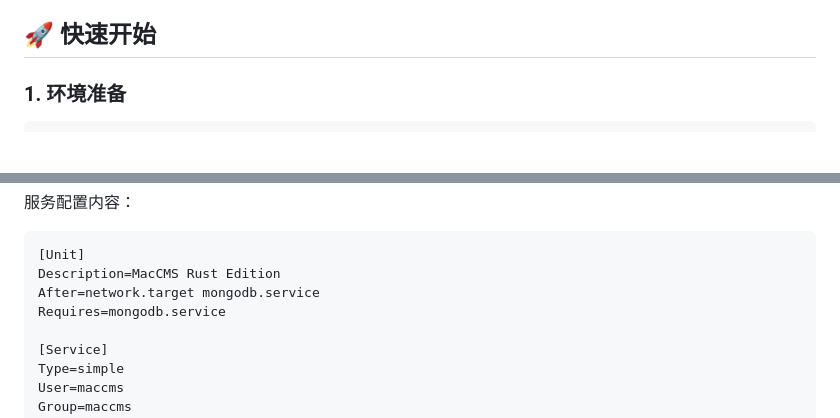
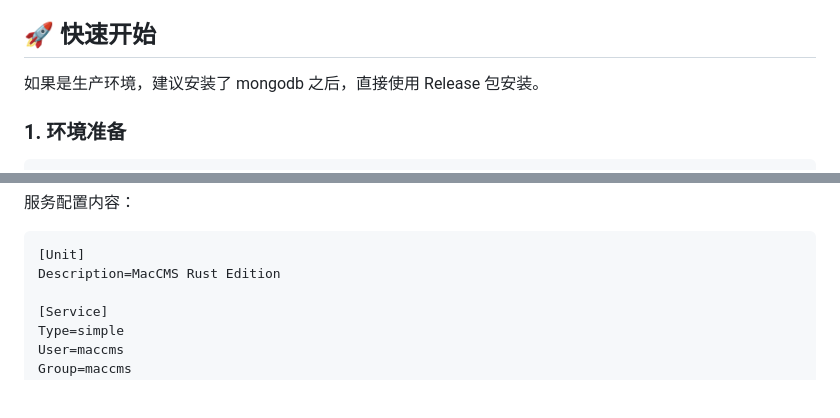
Before and after one commit to mickey3721/MacCMS-rust, a Markdown page: README.md, 2 parts joined by grey strips. Rendered like a GitHub page; blank space fills up the shorter version.

Commit message:
docs: 更新README中的生产环境建议和service配置
移除mongodb.service依赖，因不再强制需要
添加生产环境使用Release包的建议

````diff
--- a/README.md
+++ b/README.md
@@ -21,6 +21,8 @@ MacCMS Rust Edition 是基于 Rust 语言重构的高性能视频内容管理系
 - **网络**: 支持高并发连接
 
 ## 🚀 快速开始
+
+如果是生产环境，建议安装了 mongodb 之后，直接使用 Release 包安装。
 
 ### 1. 环境准备
 
@@ -394,8 +396,6 @@ sudo nano /etc/systemd/system/maccms-rust.service
 ```ini
 [Unit]
 Description=MacCMS Rust Edition
-After=network.target mongodb.service
-Requires=mongodb.service
 
 [Service]
 Type=simple
````
